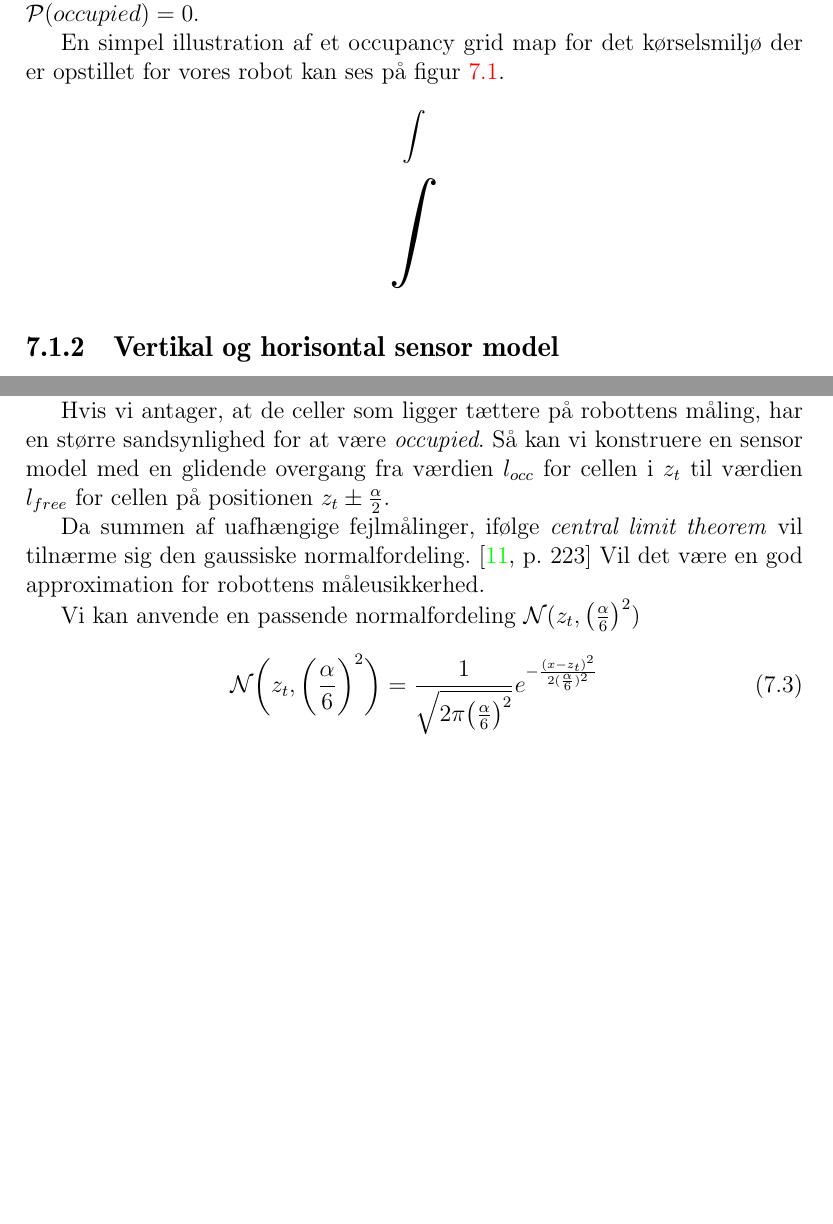
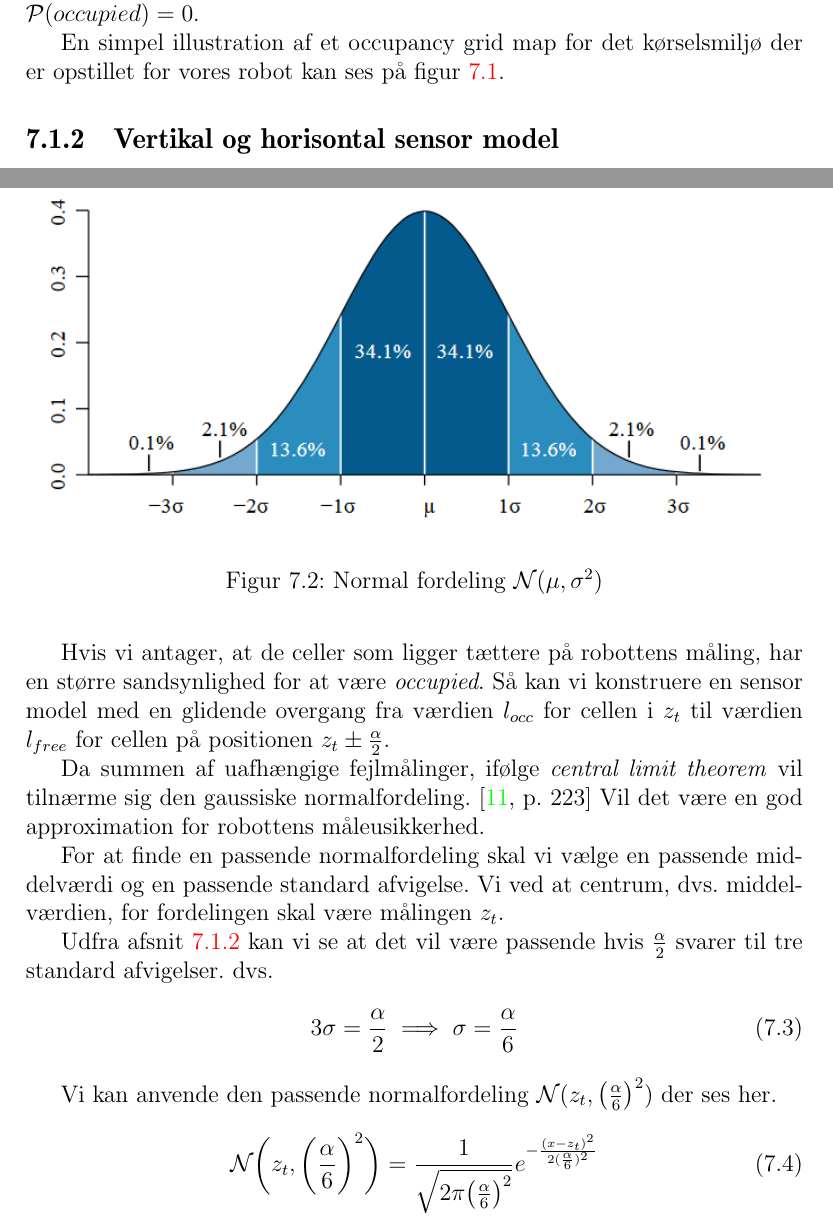
Before and after one commit to Thalmann/sw505-rapport, a LaTeX thesis (main.tex, which reads indhold/mapping.tex): two parts of pages 55 and 57 of 106, joined at a grey line, cut so that both start at the same text, the shorter picture padded with empty space. Compiled offline with pdfLaTeX.

Commit message:
refactored subsection on gaussian sensor model

```diff
--- a/indhold/mapping.tex
+++ b/indhold/mapping.tex
@@ -8,10 +8,6 @@ Til at begynde med initialiseres hver enkelt celle med værdien $\mathcal{P}(occ
 En 'ledig' celle har således værdien $\mathcal{P}(occupied) = 0$.
 
 En simpel illustration af et occupancy grid map for det kørselsmiljø der er opstillet for vores robot kan ses på \cref{map:approx_occupancy_grid}.
-
-
-$$\int$$
-$$\bigints$$
 
 \begin{figure}[h] % Kørselsmiljø og et occupancy grid
 \centering
@@ -90,11 +86,21 @@ Da summen af uafhængige fejlmålinger, ifølge \emph{central limit theorem} vil
 den gaussiske normalfordeling. \cite[p. 223]{ArtificialIntelligence}
 Vil det være en god approximation for robottens måleusikkerhed.
 
+For at finde en passende normalfordeling skal vi vælge en passende middelværdi og en passende standard afvigelse.
+Vi ved at centrum, dvs. middelværdien, for fordelingen skal være målingen $z_t$.
 
-Vi kan anvende en passende normalfordeling $\mathcal{N}(z_t,\big(\frac{\alpha}{6}\big)^2)$
+\begin{figure}
+\centering \includegraphics[scale=.75]{NormalDist}
+\label{normaldistimg}
+\caption{Normal fordeling $\mathcal{N}(\mu,\sigma^2)$}
+\end{figure}
 
+Udfra \cref{normaldistimg} kan vi se at det vil være passende hvis $\frac{\alpha}{2}$ svarer til tre standard afvigelser. dvs.
+\begin{equation}
+	3\sigma = \frac{\alpha}{2} \implies \sigma = \frac{\alpha}{6}
+\end{equation}
 
-
+Vi kan anvende den passende normalfordeling $\mathcal{N}(z_t,\big(\frac{\alpha}{6}\big)^2)$ der ses her.
 
 \begin{equation}
 \mathcal{N}\bigg(z_t,\bigg(\frac{\alpha}{6}\bigg)^2\bigg) =
```
Also changed, not shown: graphics/NormalDist.png (added), indhold/mapping.tex (2 more changed lines).
